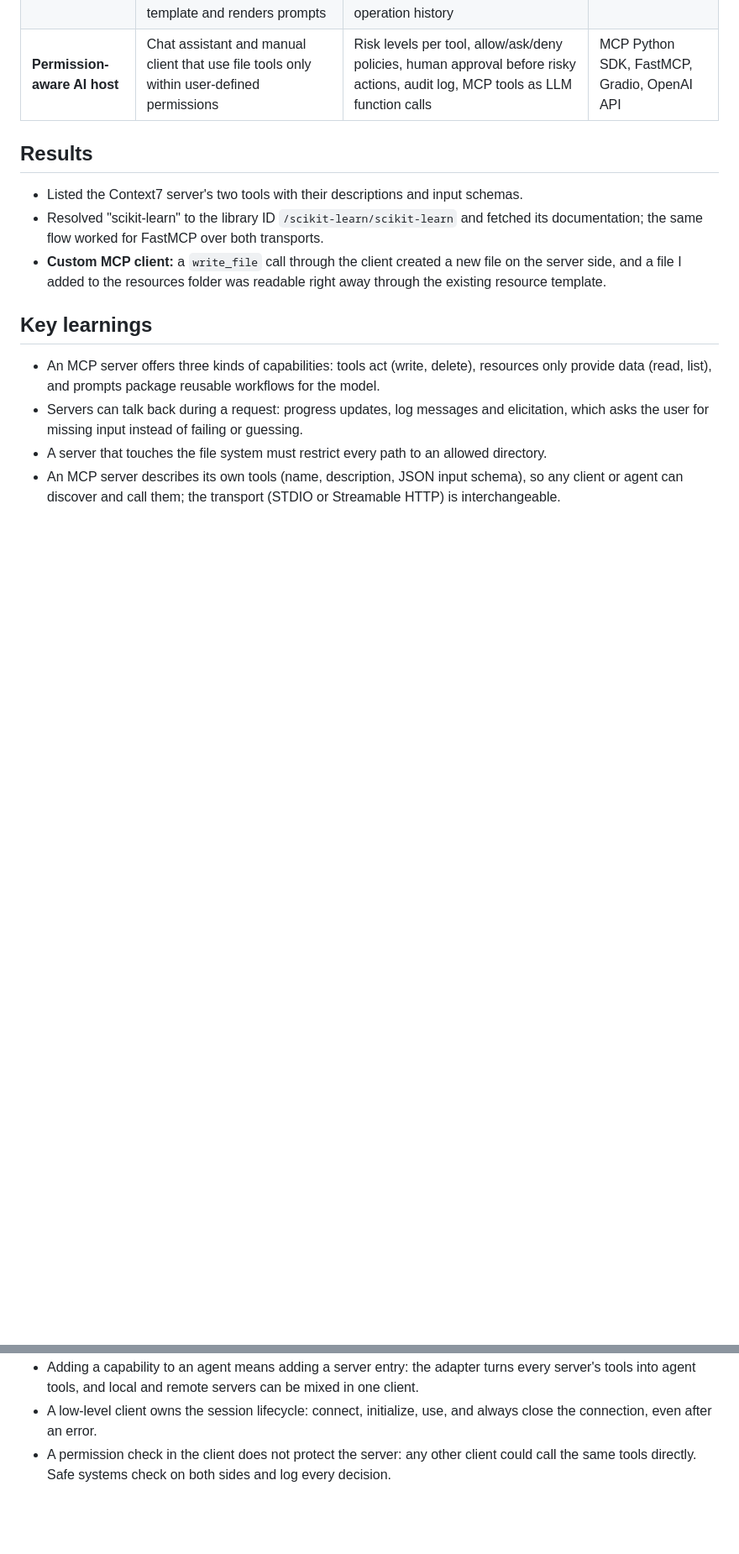
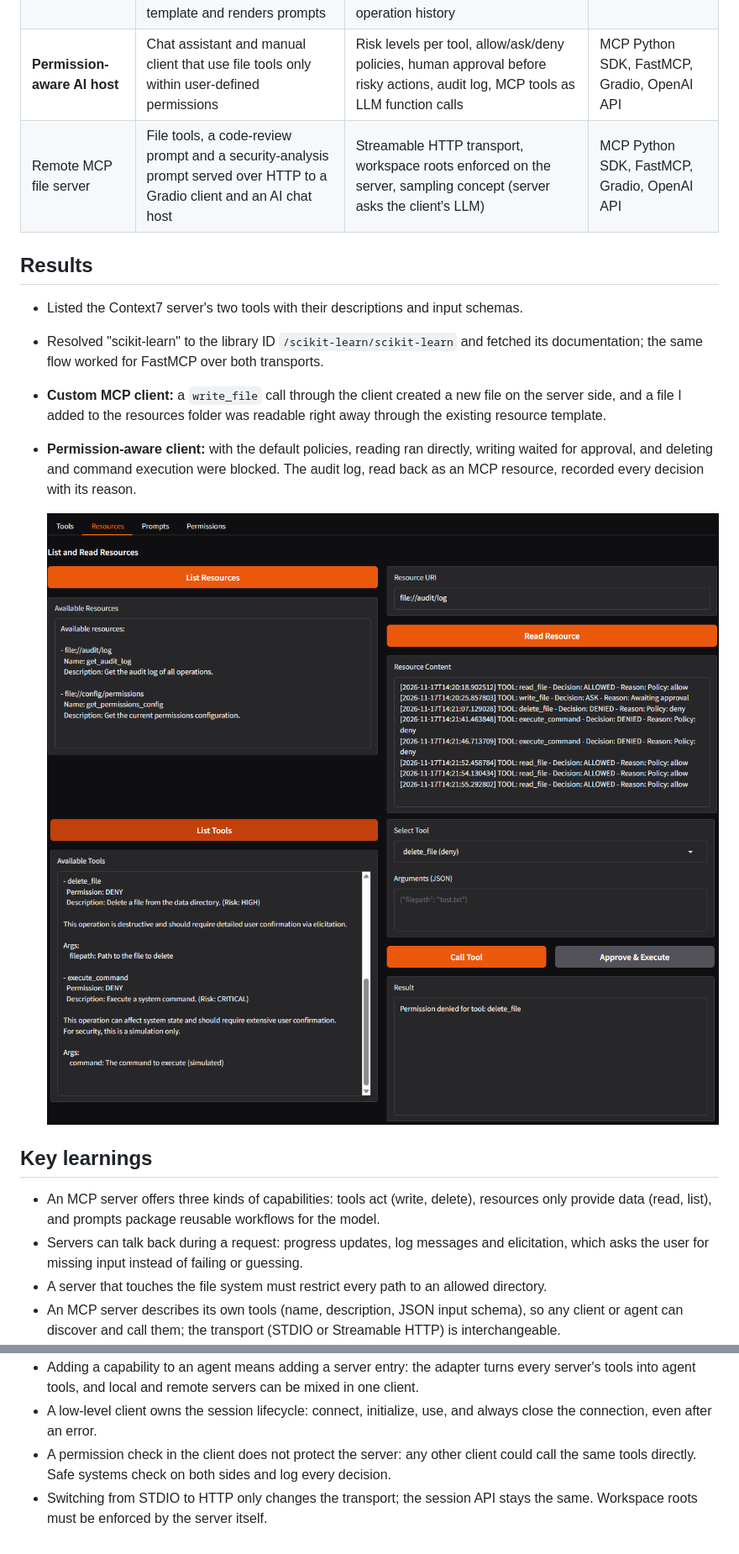
Before and after one commit to danezi/ibm-rag-agentic-ai-portfolio, a Markdown page: courses/09-ai-agents-mcp/README.md, 2 parts joined by grey strips. Shown at 84% size. Rendered like a GitHub page; pictures changed too: assets/screenshots/09-permission-client-audit-log.png (added), assets/screenshots/09-permission-client-denied-delete.png (added); blank space fills up the shorter version.

Commit message:
docs(course-09): add remote MCP server overview and permission client results

```diff
--- a/courses/09-ai-agents-mcp/README.md
+++ b/courses/09-ai-agents-mcp/README.md
@@ -51,12 +51,17 @@ flowchart LR
 | **File operations MCP server** | Lets an LLM write, delete, read and list files, review code and generate documentation through MCP | Tools, resources and resource templates, prompts, elicitation with a Pydantic schema, progress reporting, path restriction to the project directory | FastMCP, Pydantic, LLM via API |
 | Custom MCP client | Command-line client that lists and calls a server's tools, reads files through a resource template and renders prompts | `ClientSession` over STDIO, session lifecycle with `AsyncExitStack`, JSON arguments with error handling, operation history | MCP Python SDK, FastMCP |
 | **Permission-aware AI host** | Chat assistant and manual client that use file tools only within user-defined permissions | Risk levels per tool, allow/ask/deny policies, human approval before risky actions, audit log, MCP tools as LLM function calls | MCP Python SDK, FastMCP, Gradio, OpenAI API |
+| Remote MCP file server | File tools, a code-review prompt and a security-analysis prompt served over HTTP to a Gradio client and an AI chat host | Streamable HTTP transport, workspace roots enforced on the server, sampling concept (server asks the client's LLM) | MCP Python SDK, FastMCP, Gradio, OpenAI API |
 
 ## Results
 
 - Listed the Context7 server's two tools with their descriptions and input schemas.
 - Resolved "scikit-learn" to the library ID `/scikit-learn/scikit-learn` and fetched its documentation; the same flow worked for FastMCP over both transports.
 - **Custom MCP client:** a `write_file` call through the client created a new file on the server side, and a file I added to the resources folder was readable right away through the existing resource template.
+- **Permission-aware client:** with the default policies, reading ran directly, writing waited for approval, and deleting and command execution were blocked. The audit log, read back as an MCP resource, recorded every decision with its reason.
+
+  ![Audit log read through an MCP resource](../../assets/screenshots/09-permission-client-audit-log.png)
+  ![delete_file blocked by the deny policy](../../assets/screenshots/09-permission-client-denied-delete.png)
 
 ## Key learnings
 
@@ -67,3 +72,4 @@ flowchart LR
 - Adding a capability to an agent means adding a server entry: the adapter turns every server's tools into agent tools, and local and remote servers can be mixed in one client.
 - A low-level client owns the session lifecycle: connect, initialize, use, and always close the connection, even after an error.
 - A permission check in the client does not protect the server: any other client could call the same tools directly. Safe systems check on both sides and log every decision.
+- Switching from STDIO to HTTP only changes the transport; the session API stays the same. Workspace roots must be enforced by the server itself.
```
Also changed, not shown: other parts of courses/09-ai-agents-mcp/README.md (+2 -2 lines), README.md (+1 -1 lines).
